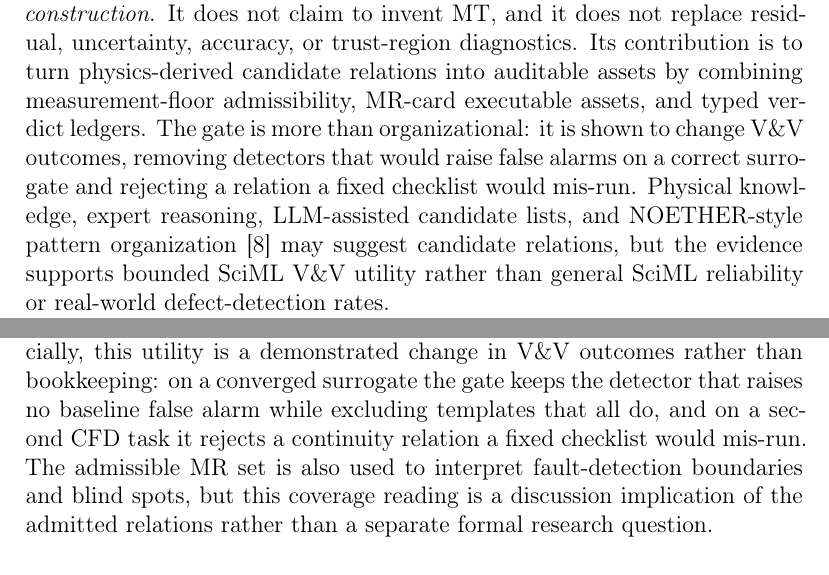
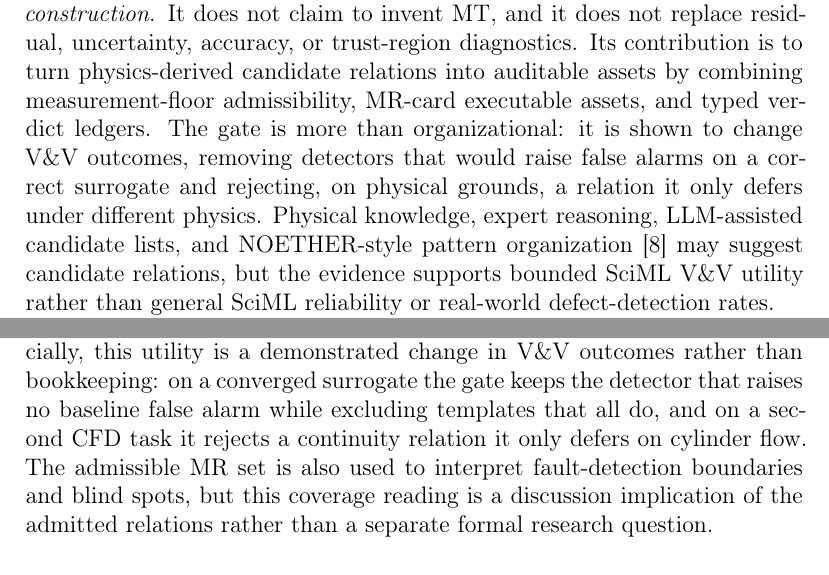
Before and after one commit to meng004/Domain-Validity-Gated-MR-for-SciML, a LaTeX paper (paper/ist-submission/main.tex): two parts of pages 4 and 6 of 48, joined at a grey line, cut so that both start at the same text. Compiled offline with pdfLaTeX.

Commit message:
fix: RQ-drift reassessment — close boundary breach + Objective/Results coherence
An independent 3-audit reassessment (RQ-alignment / evidence-boundary / title-
contribution) confirmed NO topic drift from RQ0-RQ4 and no superiority framing,
title and core contribution unchanged, but found this session's re-anchoring had
introduced issues in the abstract:
  - HIGH (boundary): 'a (continuity) relation a fixed checklist would mis-run'
    (abstract + intro + contribution 4) named an unrun external 'fixed checklist'
    baseline and predicted its failure — a non-recomputable counterfactual that
    implies relative efficacy (barred by C31 wording_forbidden + the global
    no-superiority rule). Replaced in all three places with the recomputable
    internal gate-vs-gate contrast: 'rejects, on physical grounds, a continuity
    relation it only defers on cylinder flow'.
  - MED (coherence): the structured Objective was pure asset-construction and did
    not license the re-anchored consequence-first Results lead. Added one clause:
    '...and whether the validity gating changes V&V decisions.'
  - MED (overclaim): dropped 'a reference-relative guard passes' from the abstract
    (README scopes it as a non-regression diagnostic, not a pass).
  - de-yield: abstract 'it yields' -> 'the gate gives'.

Abstract 294/300 words, digit-free. Title kept, contribution order kept.
Build: 48 pages, zero undefined/Missing/Overfull. Tests: 429 + 320 subtests.

Co-Authored-By: Claude Opus 4.8 <noreply@anthropic.com>

```diff
--- a/paper/ist-submission/main.tex
+++ b/paper/ist-submission/main.tex
@@ -85,7 +85,7 @@ Metamorphic testing (MT) addresses the oracle problem by checking relations amon
 
 For SciML surrogate software, this creates an interpretability problem for oracle-free V\&V. When an MR check fails, the tester must ask whether the SUT violated a genuine relation, the relation was applied outside its validity conditions, the output mapping was incompatible with the software representation, or the scoring operator could not resolve the claimed effect. Treating all such outcomes as ordinary pass/fail MT verdicts makes the evidence hard to audit and easy to overclaim.
 
-This paper therefore reframes SciML MR use as \emph{validity-gated V\&V asset construction}. It does not claim to invent MT, and it does not replace residual, uncertainty, accuracy, or trust-region diagnostics. Its contribution is to turn physics-derived candidate relations into auditable assets by combining measurement-floor admissibility, MR-card executable assets, and typed verdict ledgers. The gate is more than organizational: it is shown to change V\&V outcomes, removing detectors that would raise false alarms on a correct surrogate and rejecting a relation a fixed checklist would mis-run. Physical knowledge, expert reasoning, LLM-assisted candidate lists, and NOETHER-style pattern organization \citep{zhao2026noether} may suggest candidate relations, but the evidence supports bounded SciML V\&V utility rather than general SciML reliability or real-world defect-detection rates.
+This paper therefore reframes SciML MR use as \emph{validity-gated V\&V asset construction}. It does not claim to invent MT, and it does not replace residual, uncertainty, accuracy, or trust-region diagnostics. Its contribution is to turn physics-derived candidate relations into auditable assets by combining measurement-floor admissibility, MR-card executable assets, and typed verdict ledgers. The gate is more than organizational: it is shown to change V\&V outcomes, removing detectors that would raise false alarms on a correct surrogate and rejecting, on physical grounds, a relation it only defers under different physics. Physical knowledge, expert reasoning, LLM-assisted candidate lists, and NOETHER-style pattern organization \citep{zhao2026noether} may suggest candidate relations, but the evidence supports bounded SciML V\&V utility rather than general SciML reliability or real-world defect-detection rates.
 
 Two principles organize the method. First, an MR is \emph{admissible} only when its validity conditions hold for the SUT and the verdict is numerically decidable: the tolerance must dominate the intrinsic floor of the measuring operator, such as machine precision for an exact permutation relation, a mapping floor for an approximate geometric relation, or a discretization floor for a continuity relation. Second, relation-level verdicts are interpreted along two axes: relation-violation magnitude and domain-violation magnitude. This separates SUT inconsistency from out-of-relation-domain application, numerical-floor deferral, and inconclusive evidence. We refer to the resulting framework as domain-admissibility-gated, relation-indexed SciML V\&V. The main empirical setting is MeshGraphNets-family cylinder flow, with the same admissibility predicate additionally exercised on a second CFD task and a second PDE family; these are bounded case studies, not cross-domain reliability estimates.
 
@@ -115,7 +115,7 @@ The single methodological idea is to gate a candidate relation's admissibility o
 
 \textbf{Typed relation-level verdicts.} The verdict scheme separates relation violation from domain violation, instantiating for physics-governed SciML the constraint-architecture pattern behind bug-versus-inapplicability reasoning \citep{duqueTorres2023bugornot,duqueTorres2023completePipeline} and MetaTrimmer \citep{duqueTorres2023metaTrimmer}. The added element is a typed classification of physical, geometric, boundary-condition, mapping, and operator-admissibility limits.
 
-\textbf{Bounded empirical utility.} The case studies evaluate what this workflow adds beyond rollout accuracy, generic MR generation, and LLM-assisted MR candidate elicitation, drawing primarily on MeshGraphNets cylinder-flow runs with supporting airfoil, PINN, and FNO checks (Table~\ref{tab:rq-contribution-evidence}). Crucially, this utility is a demonstrated change in V\&V outcomes rather than bookkeeping: on a converged surrogate the gate keeps the detector that raises no baseline false alarm while excluding templates that all do, and on a second CFD task it rejects a continuity relation a fixed checklist would mis-run. The admissible MR set is also used to interpret fault-detection boundaries and blind spots, but this coverage reading is a discussion implication of the admitted relations rather than a separate formal research question.
+\textbf{Bounded empirical utility.} The case studies evaluate what this workflow adds beyond rollout accuracy, generic MR generation, and LLM-assisted MR candidate elicitation, drawing primarily on MeshGraphNets cylinder-flow runs with supporting airfoil, PINN, and FNO checks (Table~\ref{tab:rq-contribution-evidence}). Crucially, this utility is a demonstrated change in V\&V outcomes rather than bookkeeping: on a converged surrogate the gate keeps the detector that raises no baseline false alarm while excluding templates that all do, and on a second CFD task it rejects a continuity relation it only defers on cylinder flow. The admissible MR set is also used to interpret fault-detection boundaries and blind spots, but this coverage reading is a discussion implication of the admitted relations rather than a separate formal research question.
 
 \begin{table}[t]
 \centering
```
Also changed, not shown: paper/ist-submission/main.pdf, paper/ist-submission/main.tex (4 more changed lines).
